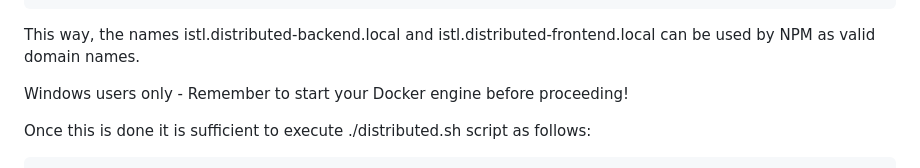
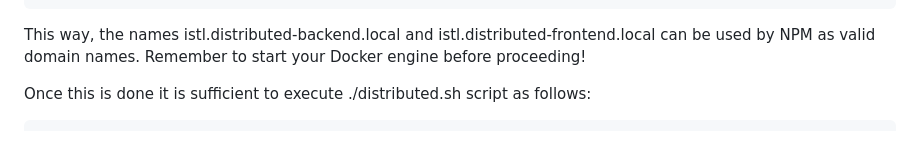
Before and after one commit to Saygong/ISTL-Sports-Engine, a Markdown page: README.md, the part around the change. Rendered like a GitHub page; blank space fills up the shorter version.

Commit message:
update README.md for distributed infrastructure

````diff
--- a/README.md
+++ b/README.md
@@ -67,9 +67,7 @@ to make a fictitious domain name pointing to our local machine (/etc/hosts file
 ```
 
 This way, the names istl.distributed-backend.local and istl.distributed-frontend.local can be used by NPM as valid
-domain names.
-
-Windows users only - Remember to start your Docker engine before proceeding!
+domain names. Remember to start your Docker engine before proceeding!
 
 Once this is done it is sufficient to execute ./distributed.sh script as follows:
 
````
